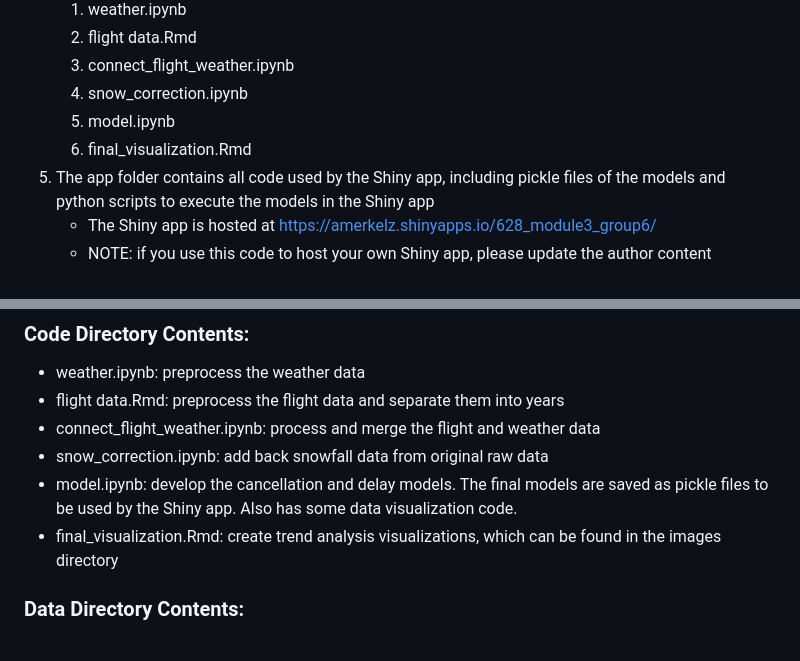
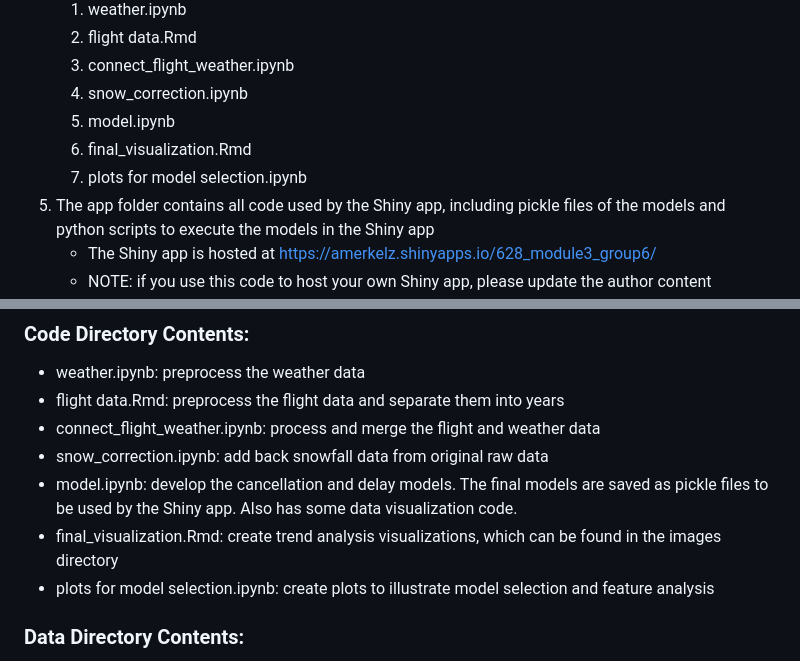
Before and after one commit to amerkelz/STAT628-Module3-Group6, a Markdown page: README.md, 2 parts joined by grey strips. Drawn GitHub-style.

```diff
--- a/README.md
+++ b/README.md
@@ -12,6 +12,7 @@ This repository contains data, code, and documentation for recreating Group 6's
     4. snow_correction.ipynb
     5. model.ipynb
     6. final_visualization.Rmd
+    7. plots for model selection.ipynb
 5. The app folder contains all code used by the Shiny app, including pickle files of the models and python scripts to execute the models in the Shiny app
     - The Shiny app is hosted at https://amerkelz.shinyapps.io/628_module3_group6/
     - NOTE: if you use this code to host your own Shiny app, please update the author content information to your own
@@ -23,6 +24,7 @@ This repository contains data, code, and documentation for recreating Group 6's
 - snow_correction.ipynb: add back snowfall data from original raw data
 - model.ipynb: develop the cancellation and delay models. The final models are saved as pickle files to be used by the Shiny app. Also has some data visualization code.
 - final_visualization.Rmd: create trend analysis visualizations, which can be found in the images directory
+- plots for model selection.ipynb: create plots to illustrate model selection and feature analysis
 
 ### Data Directory Contents:
 - raw flight data.rtf: contains URL to access the raw flight data used by flight data.Rmd. URL can only be accessed by UW-Madison students, faculty, and staff.
```
